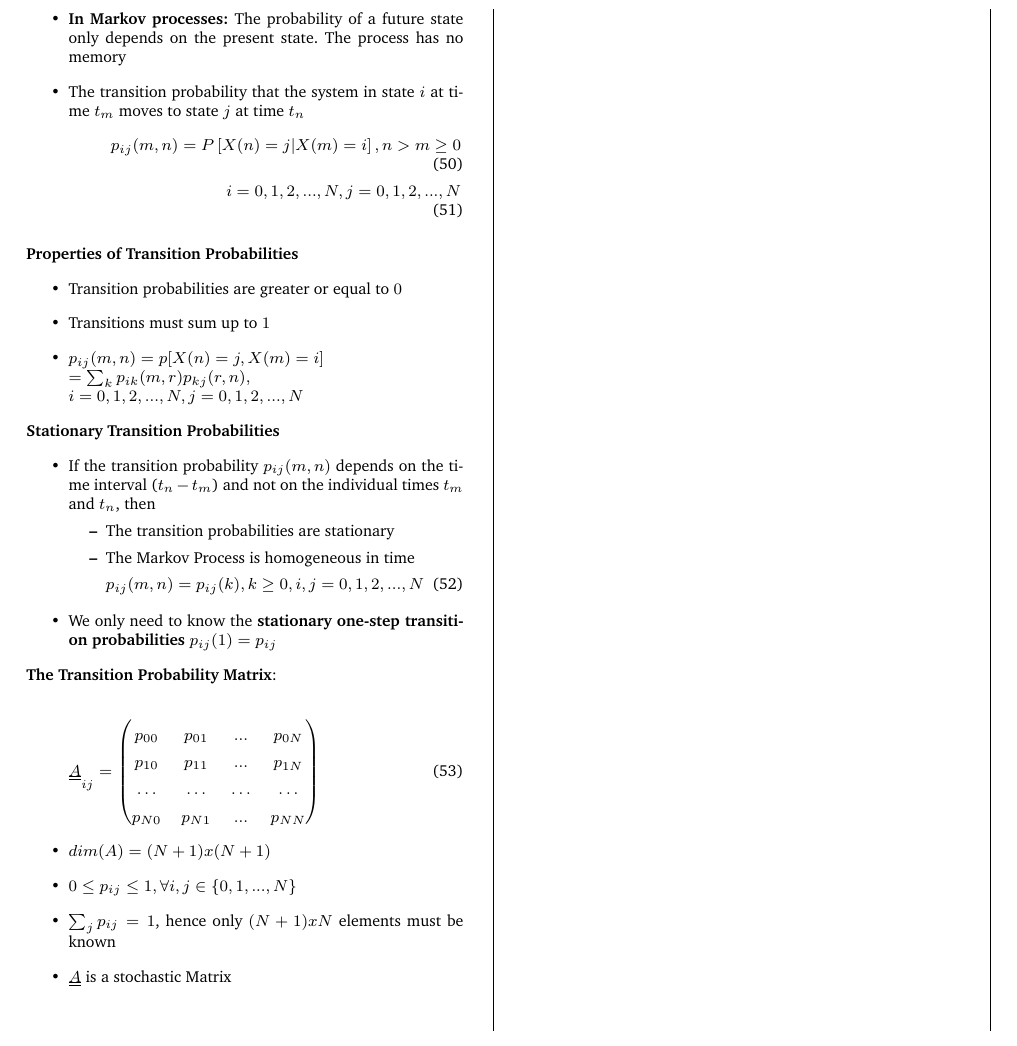
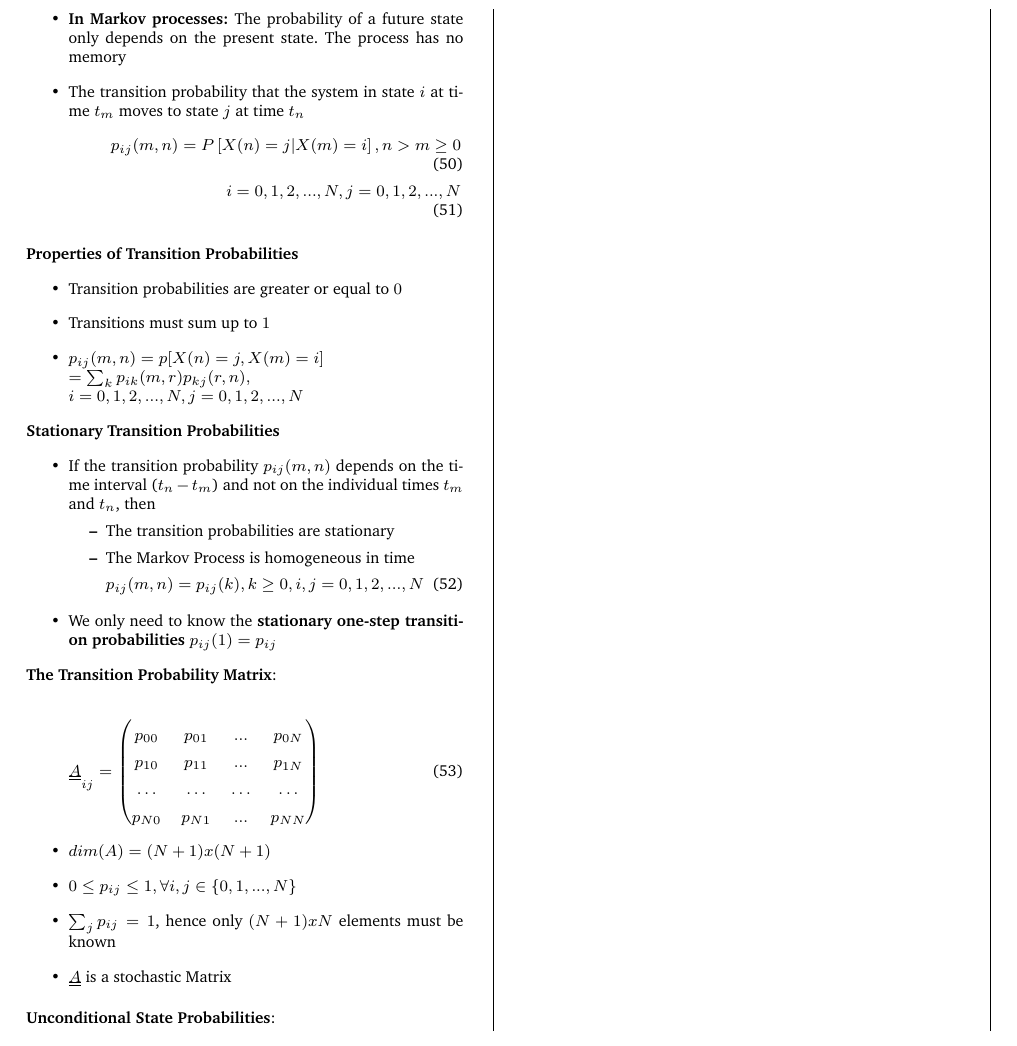
Before and after one commit to x-meienberg/msc-studies-aero, a LaTeX document (Summaries/ATRATS/Summary_ATRATS.tex): part of page 4 of 4, cut so that both start at the same text. Compiled offline with pdfLaTeX.

Commit message:
Add changes to main

```diff
--- a/Summaries/ATRATS/Summary_ATRATS.tex
+++ b/Summaries/ATRATS/Summary_ATRATS.tex
@@ -424,6 +424,11 @@ The occurence probability of $X_2$ will only be appearing once in the calculatio
 \end{itemize}
 
 
+\textbf{Unconditional State Probabilities}:
+
+
+
+
 
 \end{multicols*}
 \end{document}
```
Also changed, not shown: Summaries/ATRATS/Summary_ATRATS.pdf, 3 other files.
